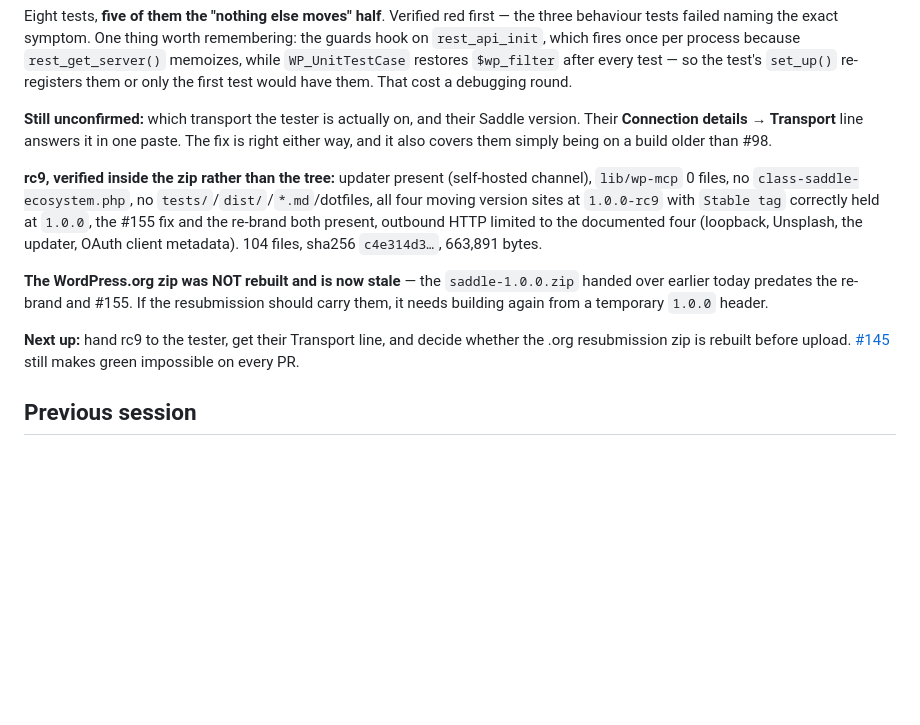
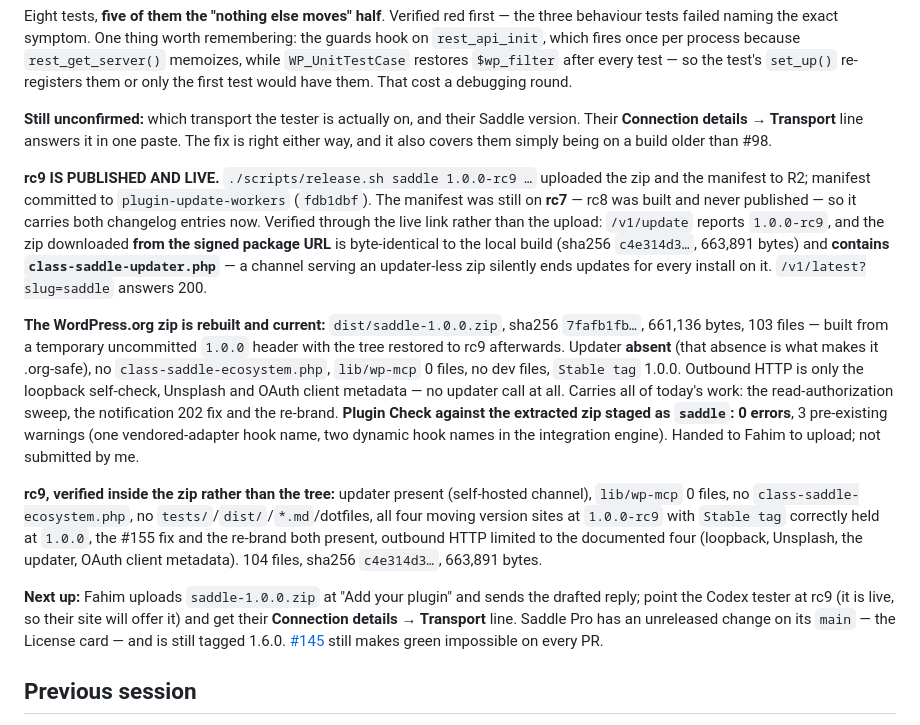
Before and after one commit to plugpressco/saddle, a Markdown page: STATUS.md, the part around the change. Rendered like a GitHub page; blank space fills up the shorter version.

Commit message:
docs: rc9 published to the live channel, .org zip rebuilt
Refs #155

```diff
--- a/STATUS.md
+++ b/STATUS.md
@@ -13,11 +13,13 @@ Eight tests, **five of them the "nothing else moves" half**. Verified red first
 
 **Still unconfirmed:** which transport the tester is actually on, and their Saddle version. Their **Connection details → Transport** line answers it in one paste. The fix is right either way, and it also covers them simply being on a build older than #98.
 
+**rc9 IS PUBLISHED AND LIVE.** `./scripts/release.sh saddle 1.0.0-rc9 …` uploaded the zip and the manifest to R2; manifest committed to `plugin-update-workers` (`fdb1dbf`). The manifest was still on **rc7** — rc8 was built and never published — so it carries both changelog entries now. Verified through the live link rather than the upload: `/v1/update` reports `1.0.0-rc9`, and the zip downloaded **from the signed package URL** is byte-identical to the local build (sha256 `c4e314d3…`, 663,891 bytes) and **contains `class-saddle-updater.php`** — a channel serving an updater-less zip silently ends updates for every install on it. `/v1/latest?slug=saddle` answers 200.
+
+**The WordPress.org zip is rebuilt and current:** `dist/saddle-1.0.0.zip`, sha256 `7fafb1fb…`, 661,136 bytes, 103 files — built from a temporary uncommitted `1.0.0` header with the tree restored to rc9 afterwards. Updater **absent** (that absence is what makes it .org-safe), no `class-saddle-ecosystem.php`, `lib/wp-mcp` 0 files, no dev files, `Stable tag` 1.0.0. Outbound HTTP is only the loopback self-check, Unsplash and OAuth client metadata — no updater call at all. Carries all of today's work: the read-authorization sweep, the notification 202 fix and the re-brand. **Plugin Check against the extracted zip staged as `saddle`: 0 errors**, 3 pre-existing warnings (one vendored-adapter hook name, two dynamic hook names in the integration engine). Handed to Fahim to upload; not submitted by me.
+
 **rc9, verified inside the zip rather than the tree:** updater present (self-hosted channel), `lib/wp-mcp` 0 files, no `class-saddle-ecosystem.php`, no `tests/`/`dist/`/`*.md`/dotfiles, all four moving version sites at `1.0.0-rc9` with `Stable tag` correctly held at `1.0.0`, the #155 fix and the re-brand both present, outbound HTTP limited to the documented four (loopback, Unsplash, the updater, OAuth client metadata). 104 files, sha256 `c4e314d3…`, 663,891 bytes.
 
-**The WordPress.org zip was NOT rebuilt and is now stale** — the `saddle-1.0.0.zip` handed over earlier today predates the re-brand and #155. If the resubmission should carry them, it needs building again from a temporary `1.0.0` header.
-
-**Next up:** hand rc9 to the tester, get their Transport line, and decide whether the .org resubmission zip is rebuilt before upload. [#145](https://github.com/plugpressco/saddle/issues/145) still makes green impossible on every PR.
+**Next up:** Fahim uploads `saddle-1.0.0.zip` at "Add your plugin" and sends the drafted reply; point the Codex tester at rc9 (it is live, so their site will offer it) and get their **Connection details → Transport** line. Saddle Pro has an unreleased change on its `main` — the License card — and is still tagged 1.6.0. [#145](https://github.com/plugpressco/saddle/issues/145) still makes green impossible on every PR.
 
 ## Previous session
 2026-08-25, later (**the admin UI re-branded on Saddle Violet, the rail flattened, and the Dashboard rewritten to lead with a sentence**) — Issue [#153](https://github.com/plugpressco/saddle/issues/153), PR [#154](https://github.com/plugpressco/saddle/pull/154); companion Pro PR [saddle-pro#78](https://github.com/plugpressco/saddle-pro/pull/78). **637 tests** (was 643 — the 6 are the Cookbook's), 0 lint errors both languages.
```
